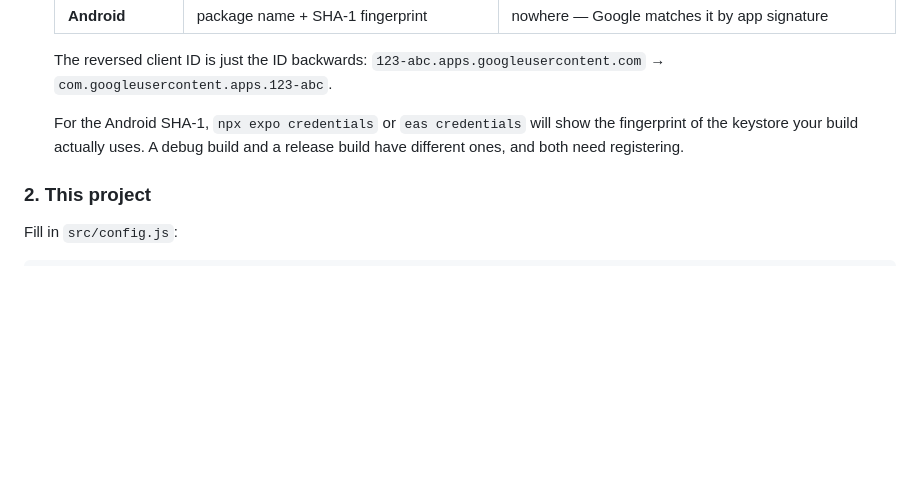
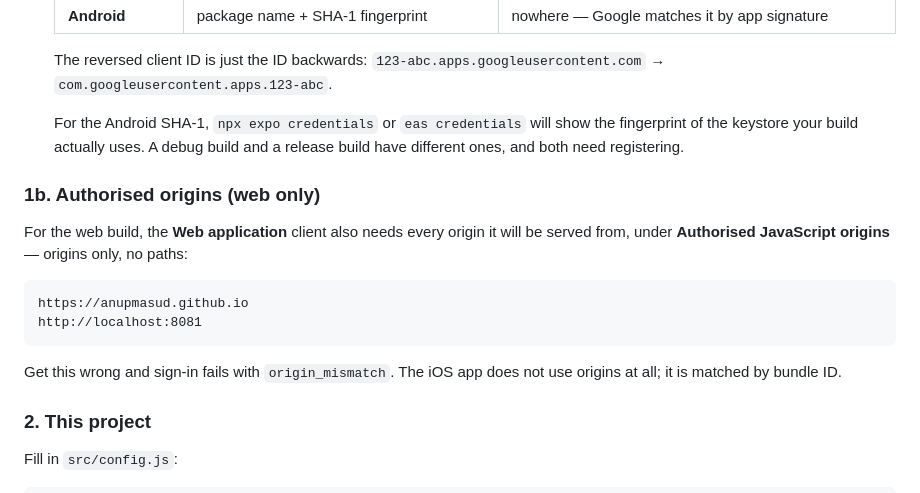
Before and after one commit to anupmasud/drive-starter, a Markdown page: README.md, the part around one of its changes. Drawn GitHub-style; blank space fills up the shorter version.

````diff
--- a/README.md
+++ b/README.md
@@ -69,6 +71,19 @@ In the [console](https://console.cloud.google.com/):
    the fingerprint of the keystore your build actually uses. A debug build and a
    release build have different ones, and both need registering.
 
+### 1b. Authorised origins (web only)
+
+For the web build, the **Web application** client also needs every origin it will
+be served from, under **Authorised JavaScript origins** — origins only, no paths:
+
+```
+https://anupmasud.github.io
+http://localhost:8081
+```
+
+Get this wrong and sign-in fails with `origin_mismatch`. The iOS app does not use
+origins at all; it is matched by bundle ID.
+
 ### 2. This project
 
 Fill in `src/config.js`:
````
Also changed, not shown: other parts of README.md (+49 -12 lines).
